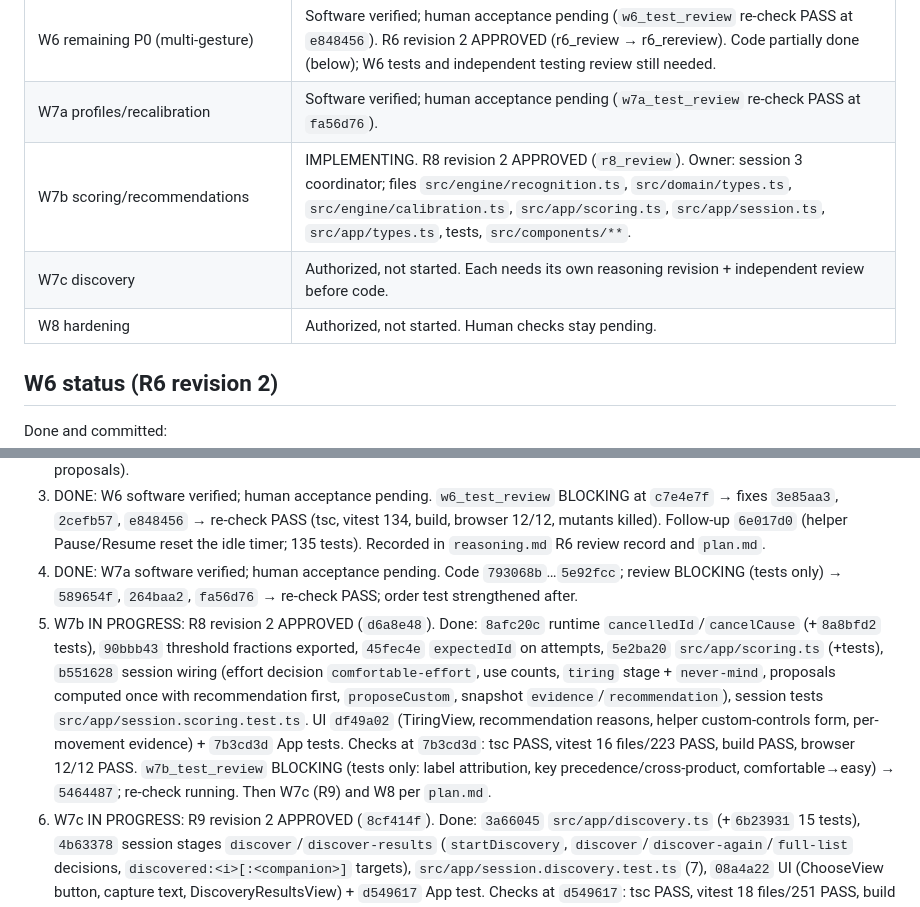
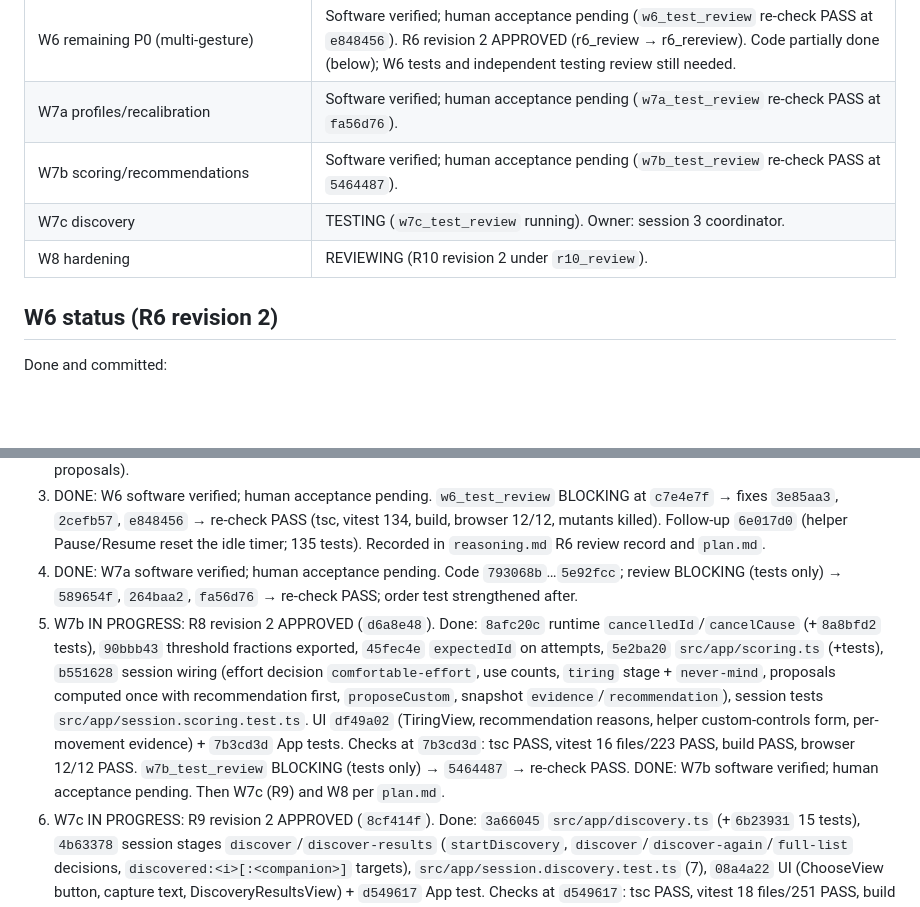
Before and after one commit to VZhou07/Motif, a Markdown page: progress.md, 2 parts joined by grey strips. Rendered like a GitHub page; blank space fills up the shorter version.

```diff
--- a/progress.md
+++ b/progress.md
@@ -34,9 +34,9 @@ Plain-language summary: [STATUS.md](STATUS.md). Build Goal is ACTIVE (full P0, t
 | W2–W5 (camera, calibration, one-gesture communication, first slice) | Software verified; human acceptance pending (real webcam, live values, anatomical/head-direction labels, comfort, speech audibility). Reviews: r5_review → r5_rereview APPROVED; w2_w4_test_review → fixes → w2_w4_recheck PASS. |
 | W6 remaining P0 (multi-gesture) | Software verified; human acceptance pending (`w6_test_review` re-check PASS at `e848456`). R6 revision 2 APPROVED (r6_review → r6_rereview). Code partially done (below); W6 tests and independent testing review still needed. |
 | W7a profiles/recalibration | Software verified; human acceptance pending (`w7a_test_review` re-check PASS at `fa56d76`). |
-| W7b scoring/recommendations | IMPLEMENTING. R8 revision 2 APPROVED (`r8_review`). Owner: session 3 coordinator; files `src/engine/recognition.ts`, `src/domain/types.ts`, `src/engine/calibration.ts`, `src/app/scoring.ts`, `src/app/session.ts`, `src/app/types.ts`, tests, `src/components/**`. |
-| W7c discovery | Authorized, not started. Each needs its own reasoning revision + independent review before code. |
-| W8 hardening | Authorized, not started. Human checks stay pending. |
+| W7b scoring/recommendations | Software verified; human acceptance pending (`w7b_test_review` re-check PASS at `5464487`). |
+| W7c discovery | TESTING (`w7c_test_review` running). Owner: session 3 coordinator. |
+| W8 hardening | REVIEWING (R10 revision 2 under `r10_review`). |
 
 ## W6 status (R6 revision 2)
 
@@ -52,7 +52,7 @@ Done and committed:
 2. DONE: UI follow-ups `aa5db2e` (camera panel lists movements + actions), `3dcd476` (chooser disables used movements while adding), `c7e4e7f` (evidence labels cross-checks; evidence also shown on the comfort screen; App test scans mapping proposals).
 3. DONE: W6 software verified; human acceptance pending. `w6_test_review` BLOCKING at `c7e4e7f` → fixes `3e85aa3`, `2cefb57`, `e848456` → re-check PASS (tsc, vitest 134, build, browser 12/12, mutants killed). Follow-up `6e017d0` (helper Pause/Resume reset the idle timer; 135 tests). Recorded in `reasoning.md` R6 review record and `plan.md`.
 4. DONE: W7a software verified; human acceptance pending. Code `793068b`…`5e92fcc`; review BLOCKING (tests only) → `589654f`, `264baa2`, `fa56d76` → re-check PASS; order test strengthened after.
-5. W7b IN PROGRESS: R8 revision 2 APPROVED (`d6a8e48`). Done: `8afc20c` runtime `cancelledId`/`cancelCause` (+`8a8bfd2` tests), `90bbb43` threshold fractions exported, `45fec4e` `expectedId` on attempts, `5e2ba20` `src/app/scoring.ts` (+tests), `b551628` session wiring (effort decision `comfortable-effort`, use counts, `tiring` stage + `never-mind`, proposals computed once with recommendation first, `proposeCustom`, snapshot `evidence`/`recommendation`), session tests `src/app/session.scoring.test.ts`. UI `df49a02` (TiringView, recommendation reasons, helper custom-controls form, per-movement evidence) + `7b3cd3d` App tests. Checks at `7b3cd3d`: tsc PASS, vitest 16 files/223 PASS, build PASS, browser 12/12 PASS. `w7b_test_review` BLOCKING (tests only: label attribution, key precedence/cross-product, comfortable→easy) → `5464487`; re-check running. Then W7c (R9) and W8 per `plan.md`.
+5. W7b IN PROGRESS: R8 revision 2 APPROVED (`d6a8e48`). Done: `8afc20c` runtime `cancelledId`/`cancelCause` (+`8a8bfd2` tests), `90bbb43` threshold fractions exported, `45fec4e` `expectedId` on attempts, `5e2ba20` `src/app/scoring.ts` (+tests), `b551628` session wiring (effort decision `comfortable-effort`, use counts, `tiring` stage + `never-mind`, proposals computed once with recommendation first, `proposeCustom`, snapshot `evidence`/`recommendation`), session tests `src/app/session.scoring.test.ts`. UI `df49a02` (TiringView, recommendation reasons, helper custom-controls form, per-movement evidence) + `7b3cd3d` App tests. Checks at `7b3cd3d`: tsc PASS, vitest 16 files/223 PASS, build PASS, browser 12/12 PASS. `w7b_test_review` BLOCKING (tests only) → `5464487` → re-check PASS. DONE: W7b software verified; human acceptance pending. Then W7c (R9) and W8 per `plan.md`.
 6. W7c IN PROGRESS: R9 revision 2 APPROVED (`8cf414f`). Done: `3a66045` `src/app/discovery.ts` (+`6b23931` 15 tests), `4b63378` session stages `discover`/`discover-results` (`startDiscovery`, `discover`/`discover-again`/`full-list` decisions, `discovered:<i>[:<companion>]` targets), `src/app/session.discovery.test.ts` (7), `08a4a22` UI (ChooseView button, capture text, DiscoveryResultsView) + `d549617` App test. Checks at `d549617`: tsc PASS, vitest 18 files/251 PASS, build PASS, browser 12/12 PASS. NEXT: independent testing review `w7c_test_review`, fix, record (W7c software verified; human acceptance pending). Then W8 hardening: write R10 (demo Person A/B via profiles, permission errors, zero gestures, tracking loss, reload, speech absence, focus/contrast/reduced motion checks, supported environment + limitations doc, manual acceptance checklist), review, implement, test review.
 
 ## Known notes and risks
```
Also changed, not shown: plan.md (+1 -0 lines), reasoning.md (+2 -0 lines).
